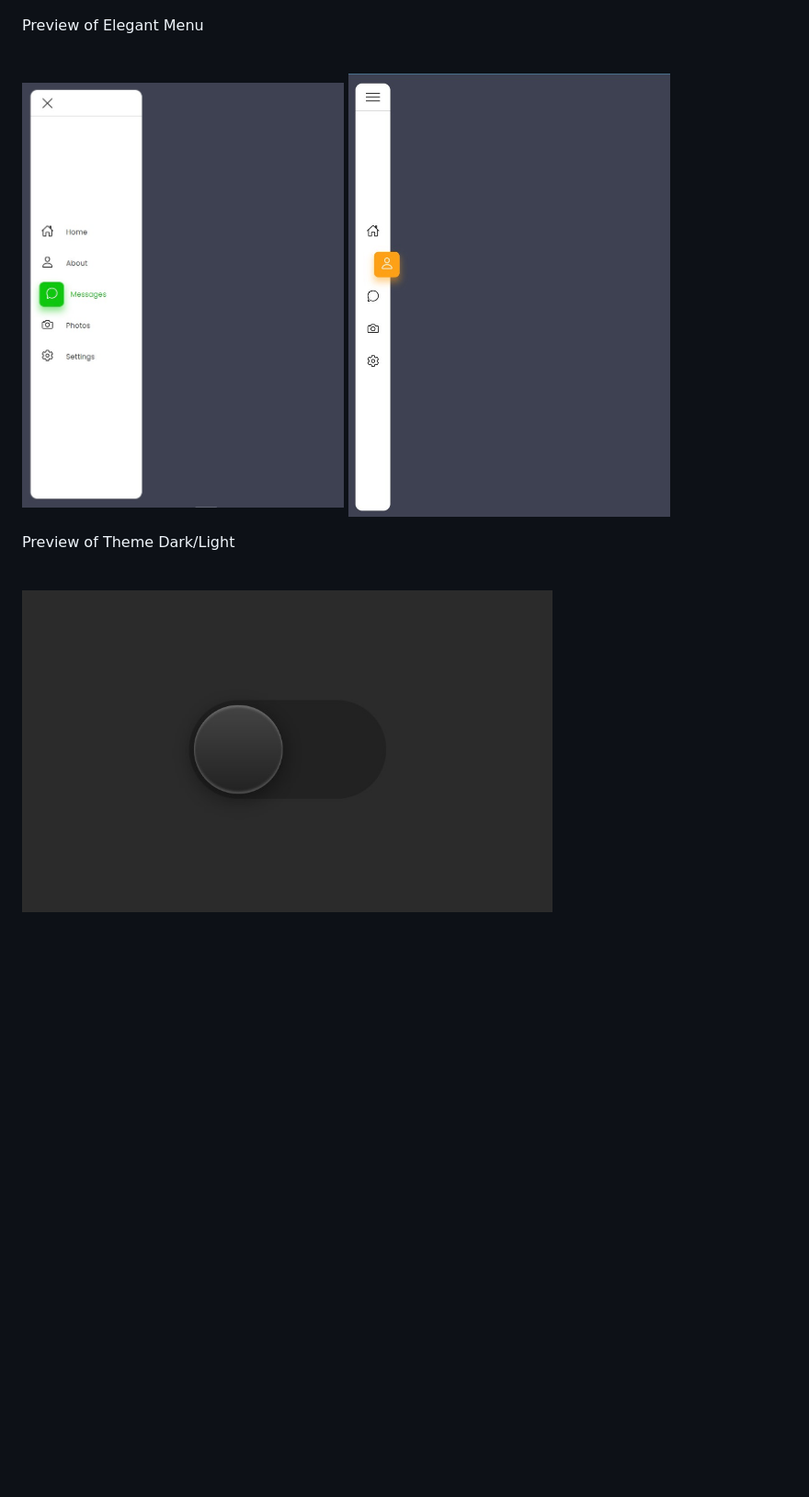
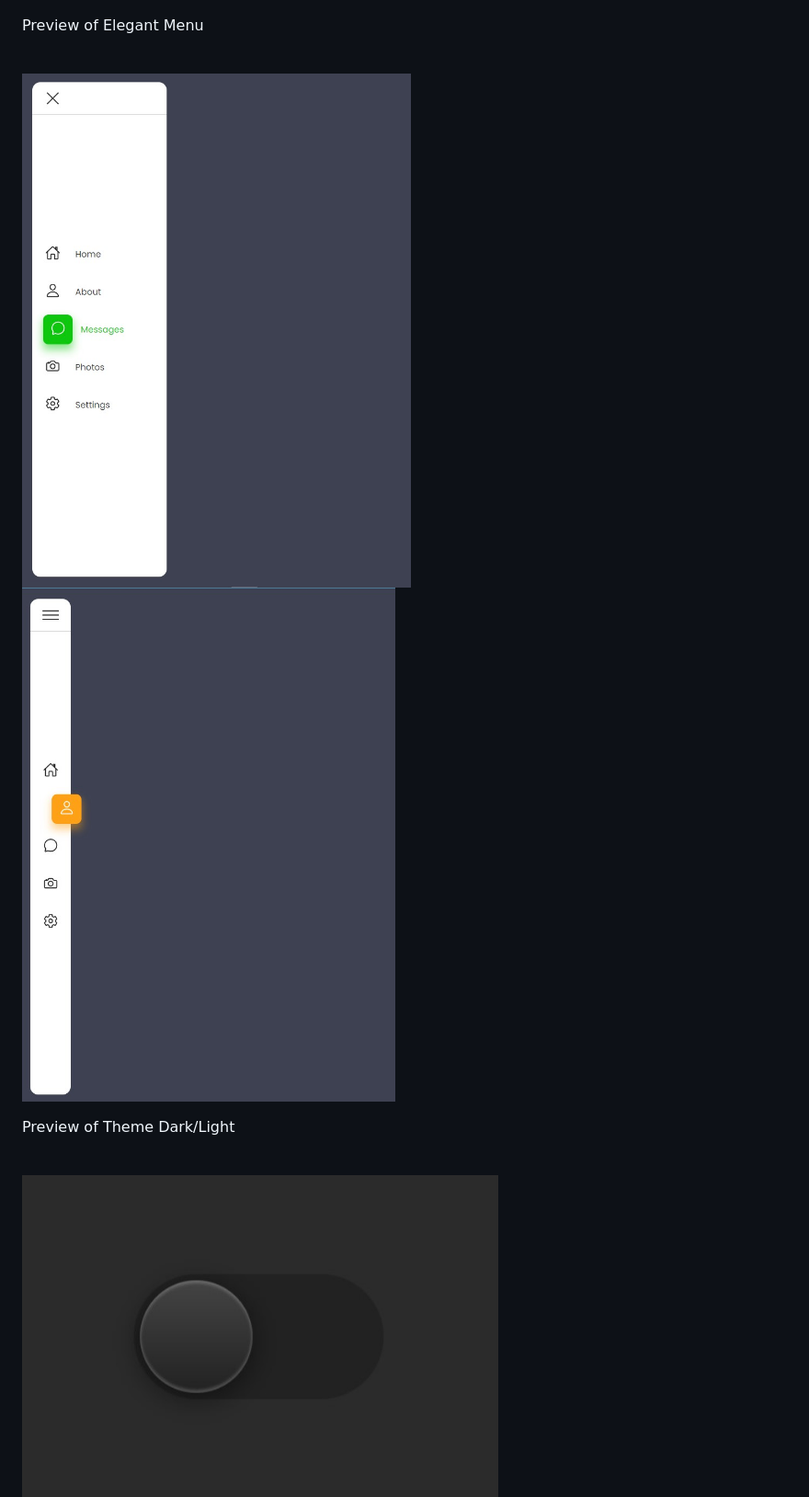
Before and after one commit to LautaroSantillan/Javascript-Projects, a Markdown page: readme.md, the part around the change. Shown: that part at 92% size. Rendered like a GitHub page; pictures changed too: assetsPreview/themeDark.jpg, assetsPreview/themeLight.jpg; blank space fills up the shorter version.

Commit message:
Updated  Readme -v8

```diff
--- a/readme.md
+++ b/readme.md
@@ -19,8 +19,8 @@ This repository will serve to save all of my projects, training and examples on
 <p>Preview of Elegant Menu</p>
 <br>
 <p float="left">
-  <img src="./assetsPreview/menuOpen.jpg" height="350" width="350"/>
-  <img src="./assetsPreview/menuClose.jpg" height="350" width="350"/>
+  <img src="./assetsPreview/menuOpen.jpg"/>
+  <img src="./assetsPreview/menuClose.jpg"/>
 </p>
 
 <p>Preview of Theme Dark/Light</p>
```
